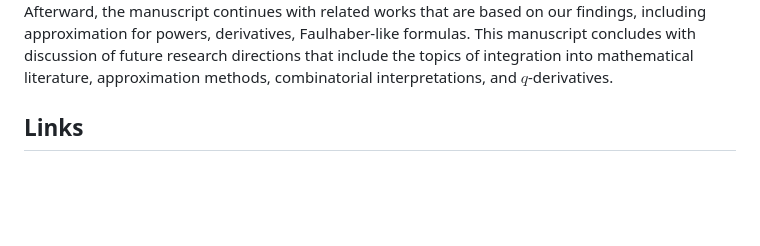
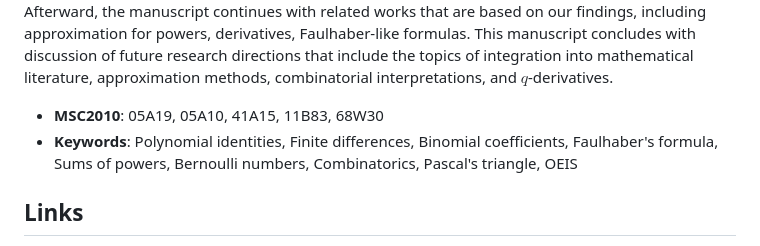
Before and after one commit to kolosovpetro/unexpected-polynomial-identities-classical-interpolation, a Markdown page: README.md, the part around the change. Drawn GitHub-style; blank space fills up the shorter version.

```diff
--- a/README.md
+++ b/README.md
@@ -19,6 +19,10 @@ derivatives, Faulhaber-like formulas.
 This manuscript concludes with discussion of future research directions that include
 the topics of integration into mathematical literature, approximation methods, combinatorial interpretations,
 and $q$-derivatives.
+
+- **MSC2010**: 05A19, 05A10, 41A15, 11B83, 68W30
+- **Keywords**: Polynomial identities, Finite differences, Binomial coefficients, Faulhaber's formula, Sums of powers,
+  Bernoulli numbers, Combinatorics, Pascal's triangle, OEIS
 
 ## Links
 
```
